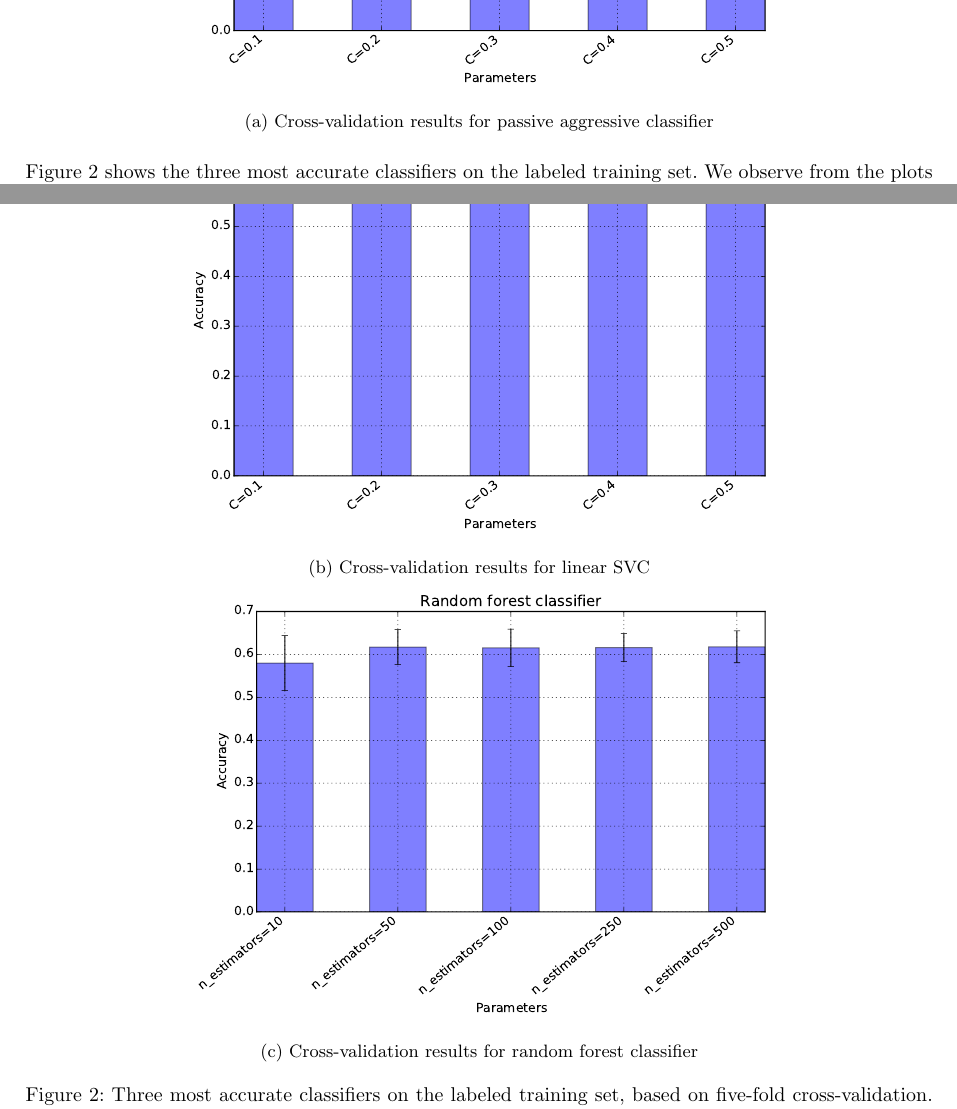
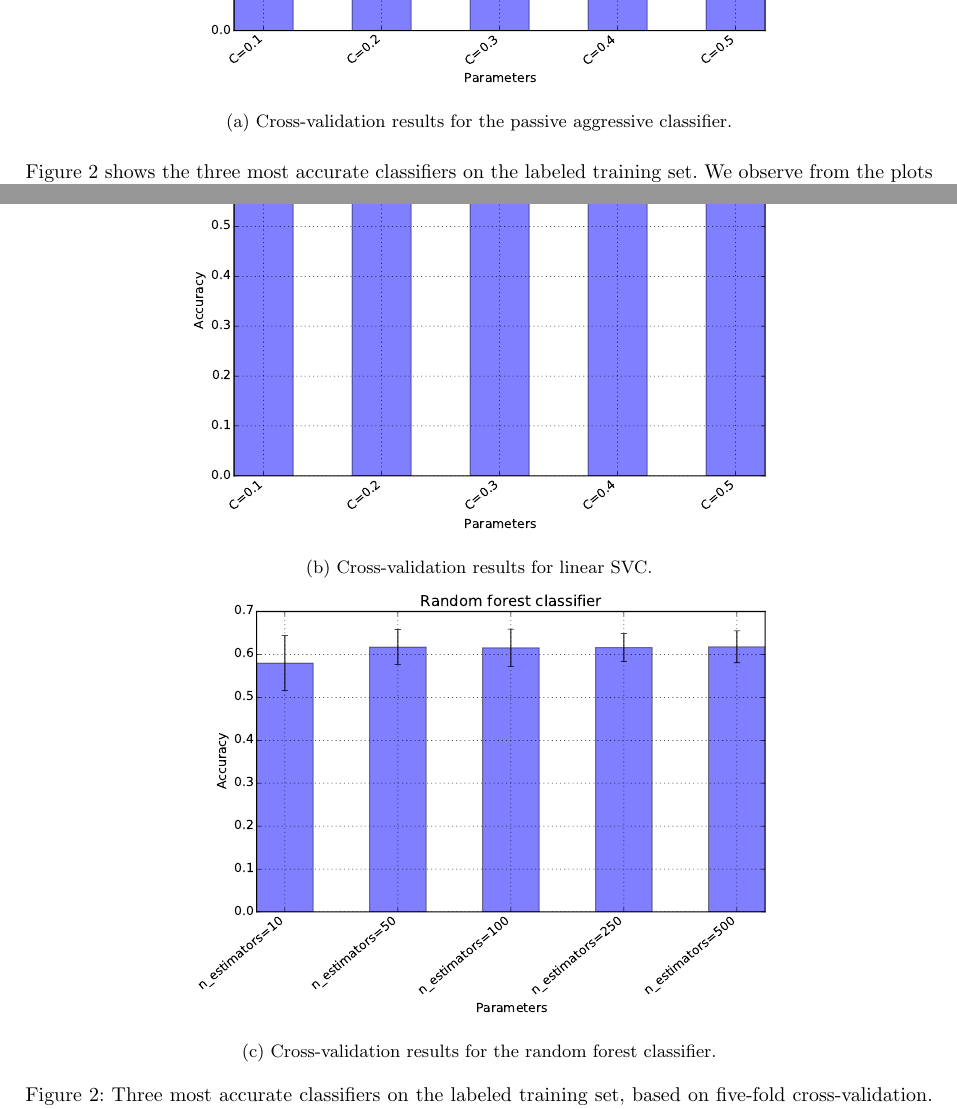
Before and after one commit to timvandermeij/sentiment-analysis, a LaTeX paper (Report/Report.tex): two parts of pages 11 and 12 of 22, joined at a grey line, cut so that both start at the same text. Compiled offline with pdfLaTeX.

Commit message:
Report: minor finetuning and caption consistency

```diff
--- a/Report/Report.tex
+++ b/Report/Report.tex
@@ -840,7 +840,7 @@ combination with the same algorithm.
   \begin{subfigure}{0.66\textwidth}
     \centering
     \includegraphics[width=\textwidth]{Images/Passive_aggressive.pdf}
-    \caption{Cross-validation results for passive aggressive classifier}
+    \caption{Cross-validation results for the passive aggressive classifier.}
     \label{fig:classifiers-passive-aggressive}
   \end{subfigure} \\
 \end{figure}
@@ -850,13 +850,13 @@ combination with the same algorithm.
   \begin{subfigure}{0.66\textwidth}
     \centering
     \includegraphics[width=\textwidth]{Images/Linear_SVC.pdf}
-    \caption{Cross-validation results for linear SVC}
+    \caption{Cross-validation results for linear SVC.}
     \label{fig:classifiers-linear-svc}
   \end{subfigure} \\
   \begin{subfigure}{0.66\textwidth}
     \centering
     \includegraphics[width=\textwidth]{Images/Random_forest.pdf}
-    \caption{Cross-validation results for random forest classifier}
+    \caption{Cross-validation results for the random forest classifier.}
     \label{fig:classifiers-random-forest}
   \end{subfigure}
   \caption{Three most accurate classifiers on the labeled training set, based
```
Also changed, not shown: Report/Report.tex (2 more changed lines).
